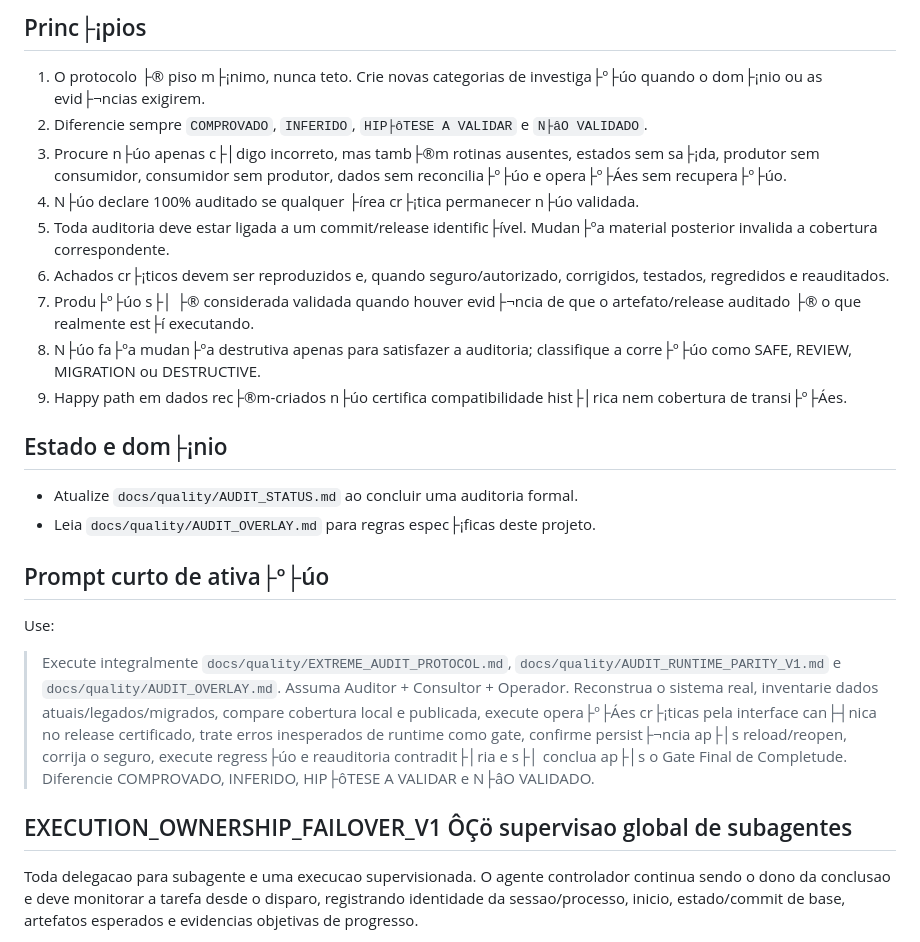
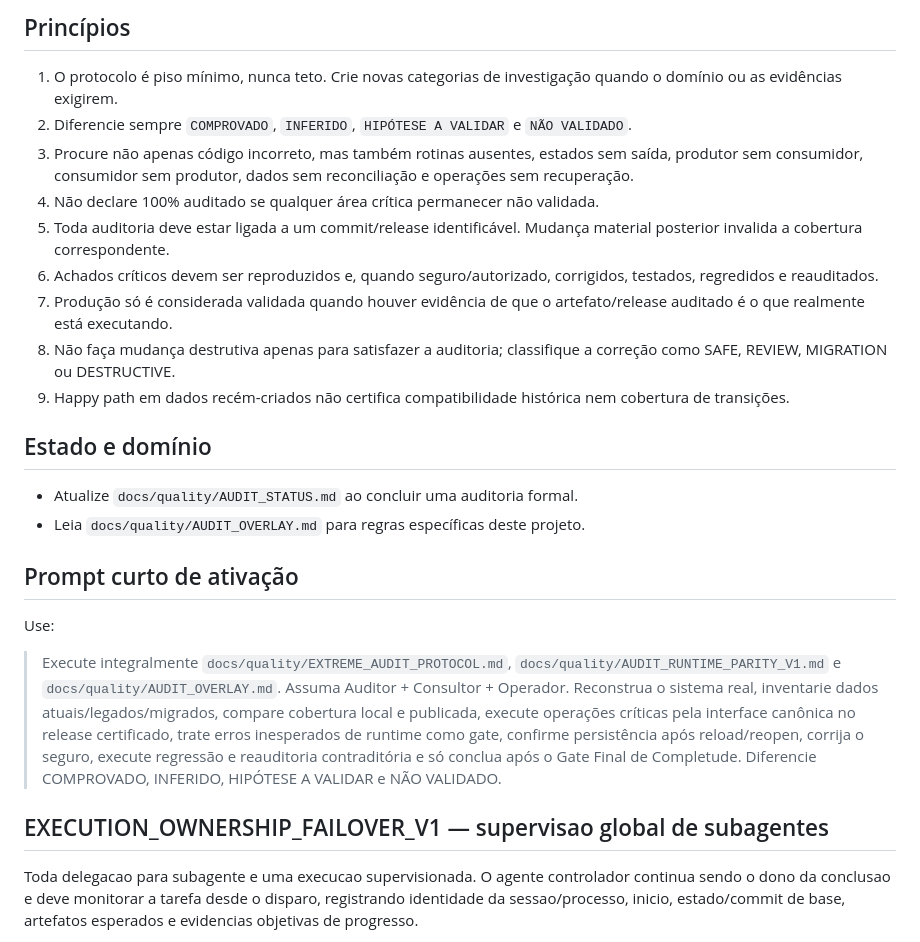
Before and after one commit to fredmourao-ai/solange-rolla, a Markdown page: AUDIT_POLICY.md, the part around one of its changes. Rendered like a GitHub page.

```diff
--- a/AUDIT_POLICY.md
+++ b/AUDIT_POLICY.md
@@ -38,25 +38,25 @@ Execute integralmente `docs/quality/EXTREME_AUDIT_PROTOCOL.md` **e** `docs/quali
 
-## Princ├¡pios
-1. O protocolo ├® piso m├¡nimo, nunca teto. Crie novas categorias de investiga├º├úo quando o dom├¡nio ou as evid├¬ncias exigirem.
-2. Diferencie sempre `COMPROVADO`, `INFERIDO`, `HIP├ôTESE A VALIDAR` e `N├âO VALIDADO`.
-3. Procure n├úo apenas c├│digo incorreto, mas tamb├®m rotinas ausentes, estados sem sa├¡da, produtor sem consumidor, consumidor sem produtor, dados sem reconcilia├º├úo e opera├º├Áes sem recupera├º├úo.
-4. N├úo declare 100% auditado se qualquer ├írea cr├¡tica permanecer n├úo validada.
-5. Toda auditoria deve estar ligada a um commit/release identific├ível. Mudan├ºa material posterior invalida a cobertura correspondente.
-6. Achados cr├¡ticos devem ser reproduzidos e, quando seguro/autorizado, corrigidos, testados, regredidos e reauditados.
-7. Produ├º├úo s├│ ├® considerada validada quando houver evid├¬ncia de que o artefato/release auditado ├® o que realmente est├í executando.
-8. N├úo fa├ºa mudan├ºa destrutiva apenas para satisfazer a auditoria; classifique a corre├º├úo como SAFE, REVIEW, MIGRATION ou DESTRUCTIVE.
-9. Happy path em dados rec├®m-criados n├úo certifica compatibilidade hist├│rica nem cobertura de transi├º├Áes.
+## Princípios
+1. O protocolo é piso mínimo, nunca teto. Crie novas categorias de investigação quando o domínio ou as evidências exigirem.
+2. Diferencie sempre `COMPROVADO`, `INFERIDO`, `HIPÓTESE A VALIDAR` e `NÃO VALIDADO`.
+3. Procure não apenas código incorreto, mas também rotinas ausentes, estados sem saída, produtor sem consumidor, consumidor sem produtor, dados sem reconciliação e operações sem recuperação.
+4. Não declare 100% auditado se qualquer área crítica permanecer não validada.
+5. Toda auditoria deve estar ligada a um commit/release identificável. Mudança material posterior invalida a cobertura correspondente.
+6. Achados críticos devem ser reproduzidos e, quando seguro/autorizado, corrigidos, testados, regredidos e reauditados.
+7. Produção só é considerada validada quando houver evidência de que o artefato/release auditado é o que realmente está executando.
+8. Não faça mudança destrutiva apenas para satisfazer a auditoria; classifique a correção como SAFE, REVIEW, MIGRATION ou DESTRUCTIVE.
+9. Happy path em dados recém-criados não certifica compatibilidade histórica nem cobertura de transições.
 
-## Estado e dom├¡nio
+## Estado e domínio
 - Atualize `docs/quality/AUDIT_STATUS.md` ao concluir uma auditoria formal.
-- Leia `docs/quality/AUDIT_OVERLAY.md` para regras espec├¡ficas deste projeto.
+- Leia `docs/quality/AUDIT_OVERLAY.md` para regras específicas deste projeto.
 
-## Prompt curto de ativa├º├úo
+## Prompt curto de ativação
 Use:
 
-> Execute integralmente `docs/quality/EXTREME_AUDIT_PROTOCOL.md`, `docs/quality/AUDIT_RUNTIME_PARITY_V1.md` e `docs/quality/AUDIT_OVERLAY.md`. Assuma Auditor + Consultor + Operador. Reconstrua o sistema real, inventarie dados atuais/legados/migrados, compare cobertura local e publicada, execute opera├º├Áes cr├¡ticas pela interface can├┤nica no release certificado, trate erros inesperados de runtime como gate, confirme persist├¬ncia ap├│s reload/reopen, corrija o seguro, execute regress├úo e reauditoria contradit├│ria e s├│ conclua ap├│s o Gate Final de Completude. Diferencie COMPROVADO, INFERIDO, HIP├ôTESE A VALIDAR e N├âO VALIDADO.
+> Execute integralmente `docs/quality/EXTREME_AUDIT_PROTOCOL.md`, `docs/quality/AUDIT_RUNTIME_PARITY_V1.md` e `docs/quality/AUDIT_OVERLAY.md`. Assuma Auditor + Consultor + Operador. Reconstrua o sistema real, inventarie dados atuais/legados/migrados, compare cobertura local e publicada, execute operações críticas pela interface canônica no release certificado, trate erros inesperados de runtime como gate, confirme persistência após reload/reopen, corrija o seguro, execute regressão e reauditoria contraditória e só conclua após o Gate Final de Completude. Diferencie COMPROVADO, INFERIDO, HIPÓTESE A VALIDAR e NÃO VALIDADO.
 
-## EXECUTION_OWNERSHIP_FAILOVER_V1 ÔÇö supervisao global de subagentes
+## EXECUTION_OWNERSHIP_FAILOVER_V1 — supervisao global de subagentes
 Toda delegacao para subagente e uma execucao supervisionada. O agente controlador continua sendo o dono da conclusao e deve monitorar a tarefa desde o disparo, registrando identidade da sessao/processo, inicio, estado/commit de base, artefatos esperados e evidencias objetivas de progresso.
 
 Durante a execucao, devem existir checkpoints limitados de progresso. Estar `rodando`, ter PID ou manter uma sessao aberta nao basta: progresso precisa ser comprovado por arquivos, commits, testes, relatorios, acoes concluidas ou evidencia equivalente da tarefa.
```
Also changed, not shown: other parts of AUDIT_POLICY.md (+24 -24 lines).
